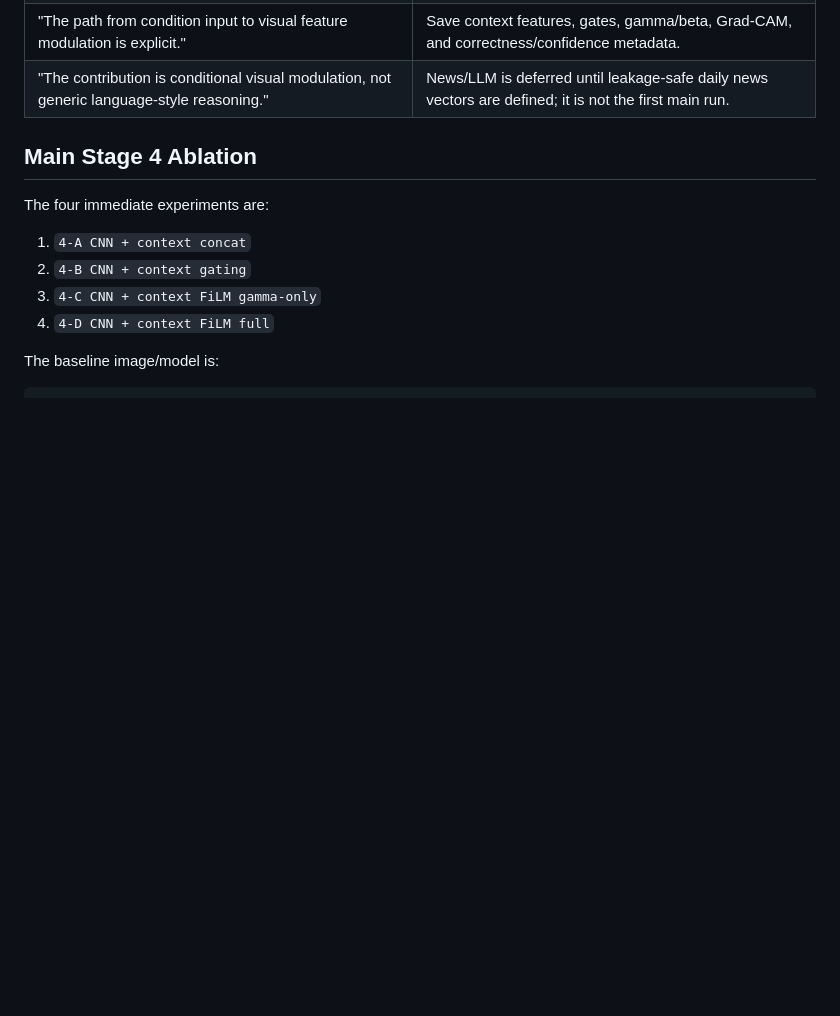
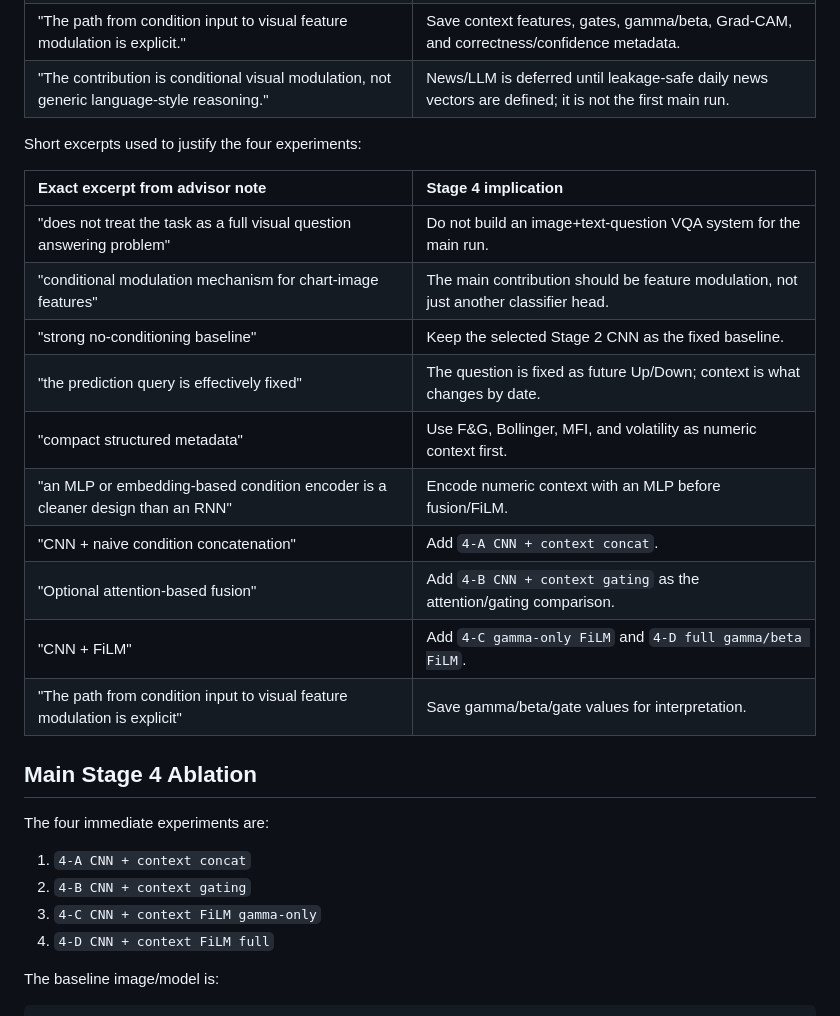
Before and after one commit to Jaehyeon-Jeong/Thesis, a Markdown page: stage4_film_conditioning/checklist_results/4-1_context_fusion_and_news_plan.md, the part around one of its changes. GitHub-like rendering; blank space fills up the shorter version.

Commit message:
Map advisor excerpts to stage4 plan

```diff
--- a/stage4_film_conditioning/checklist_results/4-1_context_fusion_and_news_plan.md
+++ b/stage4_film_conditioning/checklist_results/4-1_context_fusion_and_news_plan.md
@@ -29,6 +29,21 @@ Key parts and how they map to the current Stage 4 plan:
 | "CNN + FiLM" and feature-wise affine modulation | Add `4-C gamma-only FiLM` and `4-D full gamma/beta FiLM`. |
 | "The path from condition input to visual feature modulation is explicit." | Save context features, gates, gamma/beta, Grad-CAM, and correctness/confidence metadata. |
 | "The contribution is conditional visual modulation, not generic language-style reasoning." | News/LLM is deferred until leakage-safe daily news vectors are defined; it is not the first main run. |
+
+Short excerpts used to justify the four experiments:
+
+| Exact excerpt from advisor note | Stage 4 implication |
+|:---|:---|
+| "does not treat the task as a full visual question answering problem" | Do not build an image+text-question VQA system for the main run. |
+| "conditional modulation mechanism for chart-image features" | The main contribution should be feature modulation, not just another classifier head. |
+| "strong no-conditioning baseline" | Keep the selected Stage 2 CNN as the fixed baseline. |
+| "the prediction query is effectively fixed" | The question is fixed as future Up/Down; context is what changes by date. |
+| "compact structured metadata" | Use F&G, Bollinger, MFI, and volatility as numeric context first. |
+| "an MLP or embedding-based condition encoder is a cleaner design than an RNN" | Encode numeric context with an MLP before fusion/FiLM. |
+| "CNN + naive condition concatenation" | Add `4-A CNN + context concat`. |
+| "Optional attention-based fusion" | Add `4-B CNN + context gating` as the attention/gating comparison. |
+| "CNN + FiLM" | Add `4-C gamma-only FiLM` and `4-D full gamma/beta FiLM`. |
+| "The path from condition input to visual feature modulation is explicit" | Save gamma/beta/gate values for interpretation. |
 
 ## Main Stage 4 Ablation
 
```
Also changed, not shown: other parts of stage4_film_conditioning/checklist_results/4-1_context_fusion_and_news_plan.md (+15 -0 lines), stage4_film_conditioning/docs/source_map.md (+16 -0 lines).
